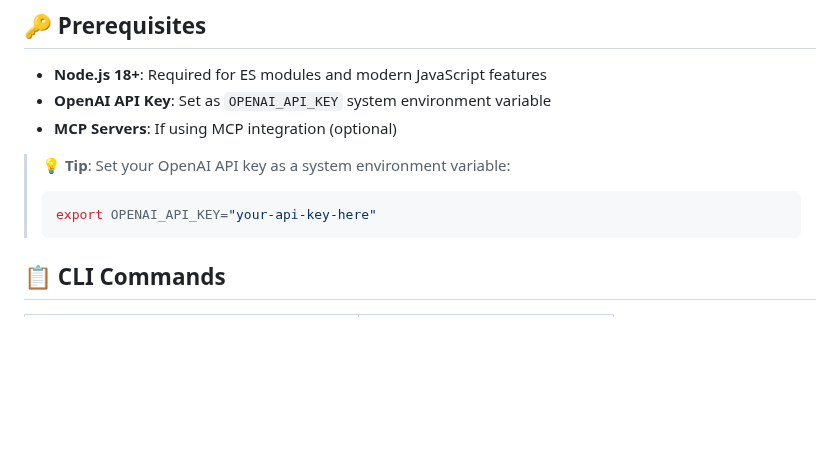
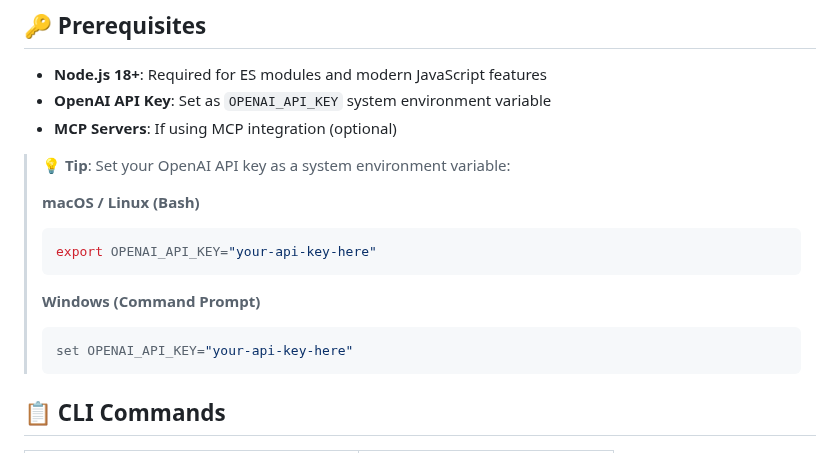
Before and after one commit to Multi-Sync/multisync, a Markdown page: README.md, the part around the change. Rendered like a GitHub page; blank space fills up the shorter version.

Commit message:
docs: Improve README clarity and add Windows command

````diff
--- a/README.md
+++ b/README.md
@@ -229,8 +229,14 @@ Create a multi-language translation pipeline:
 
 > **💡 Tip**: Set your OpenAI API key as a system environment variable:
 >
+> **macOS / Linux (Bash)**
 > ```bash
 > export OPENAI_API_KEY="your-api-key-here"
+> ```
+>
+> **Windows (Command Prompt)**
+> ```bash
+> set OPENAI_API_KEY="your-api-key-here"
 > ```
 
 ## 📋 CLI Commands
````
